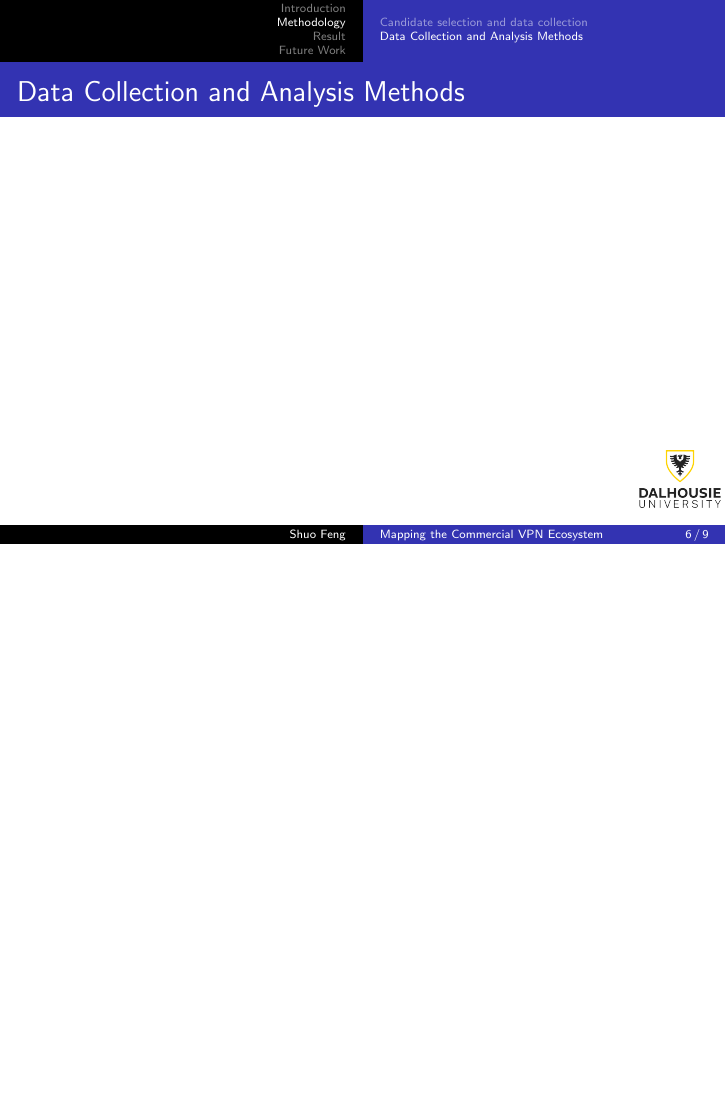
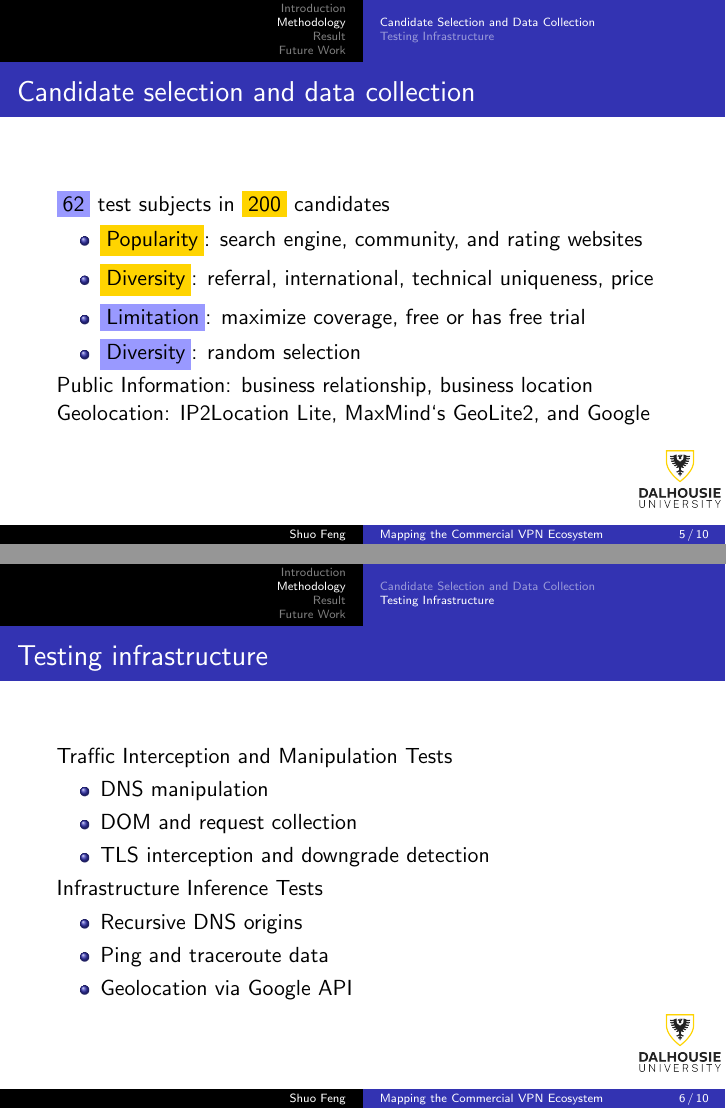
Before and after one commit to vonhyou/pre-archive, LaTeX slides (may05-vpn/main.tex): page 10 of 13 before the commit and pages 9 and 11 of 16 after it, the two joined at a grey line, the shorter picture padded with empty space. Compiled offline with pdfLaTeX.

Commit message:
populate testing infrastruction

```diff
--- a/may05-vpn/main.tex
+++ b/may05-vpn/main.tex
@@ -107,18 +107,50 @@
     \item \colorbox{blue!40}{Limitation}: maximize coverage, free or has free trial
     \item \colorbox{blue!40}{Diversity}: random selection \pause{}
   \end{itemize}
+  Public Information: business relationship, business location\\
+  Geolocation: IP2Location Lite, MaxMind`s GeoLite2, and Google
 \end{frame}
 
 % --------------------------------
-% Data Collection and Analysis Methods Subsection
+% Testing Infrastructure Subsection
 % --------------------------------
-\subsection{Data Collection and Analysis Methods}
+\subsection{Testing Infrastructure}
 
 % ------------------------------------
-% Data Collection and Analysis Methods Frame
+% Testing Infrastructure Frame
 % ------------------------------------
-\begin{frame}{Data Collection and Analysis Methods}
-  % add content here
+\begin{frame}{Testing infrastructure}
+  Traffic Interception and Manipulation Tests
+  \begin{itemize}
+    \item DNS manipulation
+    \item DOM and request collection
+    \item TLS interception and downgrade detection
+  \end{itemize} \pause{}
+
+  Infrastructure Inference Tests
+  \begin{itemize}
+    \item Recursive DNS origins
+    \item Ping and traceroute data
+    \item Geolocation via Google API
+  \end{itemize}
+\end{frame}
+
+\begin{frame}{Testing infrastructure}
+  Leakage Based Tests
+  \begin{itemize}
+    \item DNS leakage
+    \item IPv6 leakage
+    \item Recovery from tunnel failure
+  \end{itemize} \pause{}
+
+  VPN Metadata and packet captures
+  \begin{itemize}
+    \item Routing and ARP tables
+    \item Interface lists
+    \item Configured DNS resolvers
+    \item Pings to any /32 IPv4 routes
+  \end{itemize}
+
 \end{frame}
 
 % --------------
```
Also changed, not shown: may05-vpn/main.tex (14 more changed lines).
